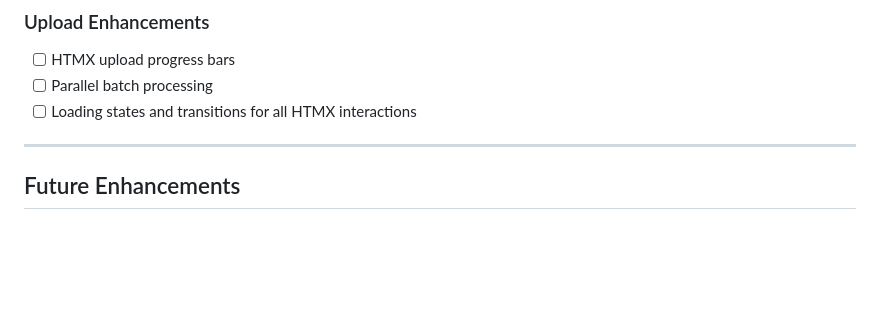
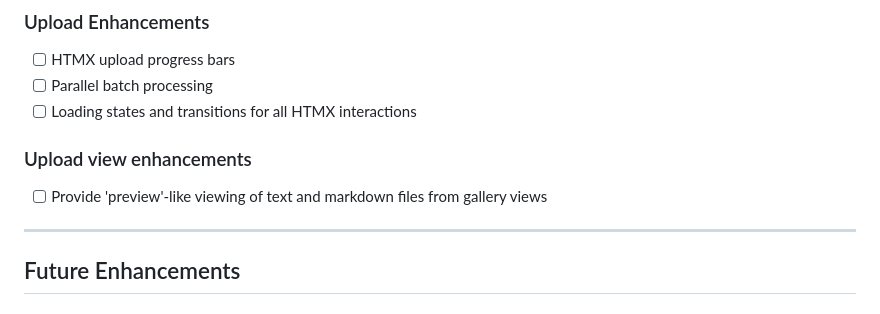
Before and after one commit to samburney/pyupload, a Markdown page: TODO.md, the part around the change. GitHub-like rendering; blank space fills up the shorter version.

Commit message:
Updated TODO

```diff
--- a/TODO.md
+++ b/TODO.md
@@ -65,6 +65,9 @@
 - [ ] Parallel batch processing
 - [ ] Loading states and transitions for all HTMX interactions
 
+### Upload view enhancements
+- [ ] Provide 'preview'-like viewing of text and markdown files from gallery views
+
 ---
 
 ## Future Enhancements
```
